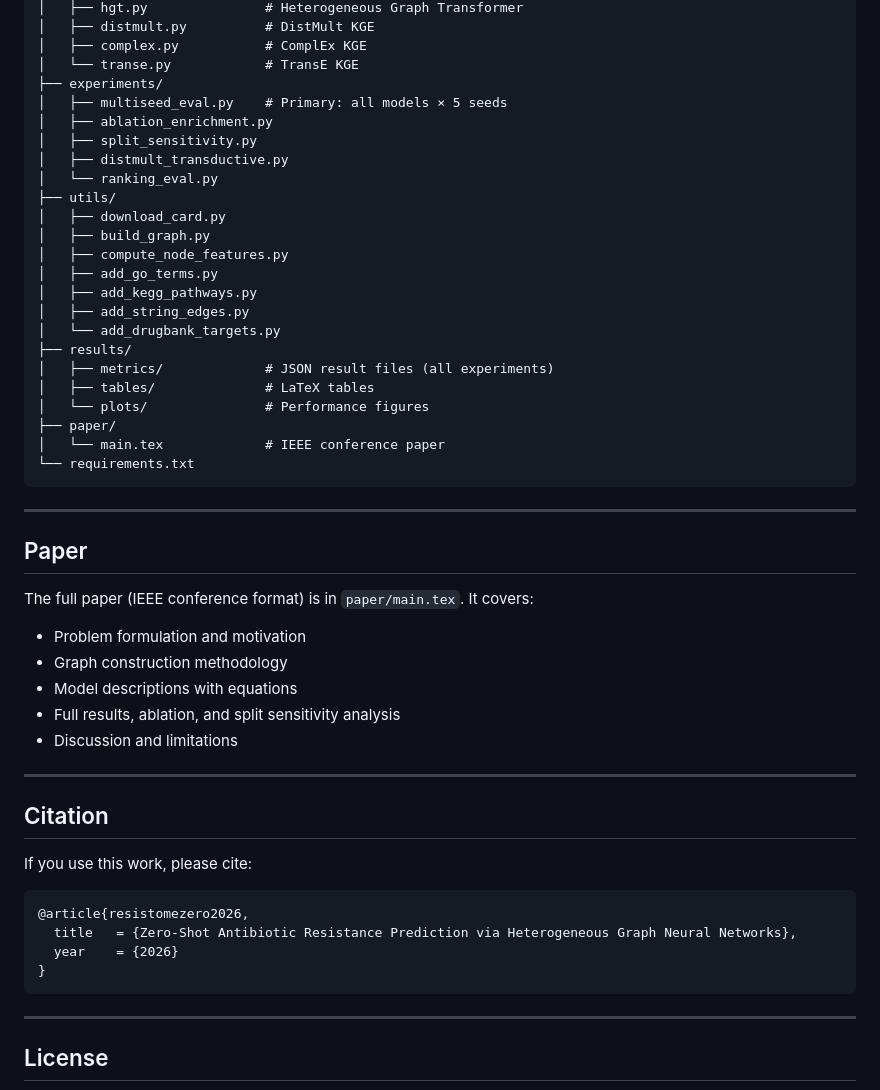
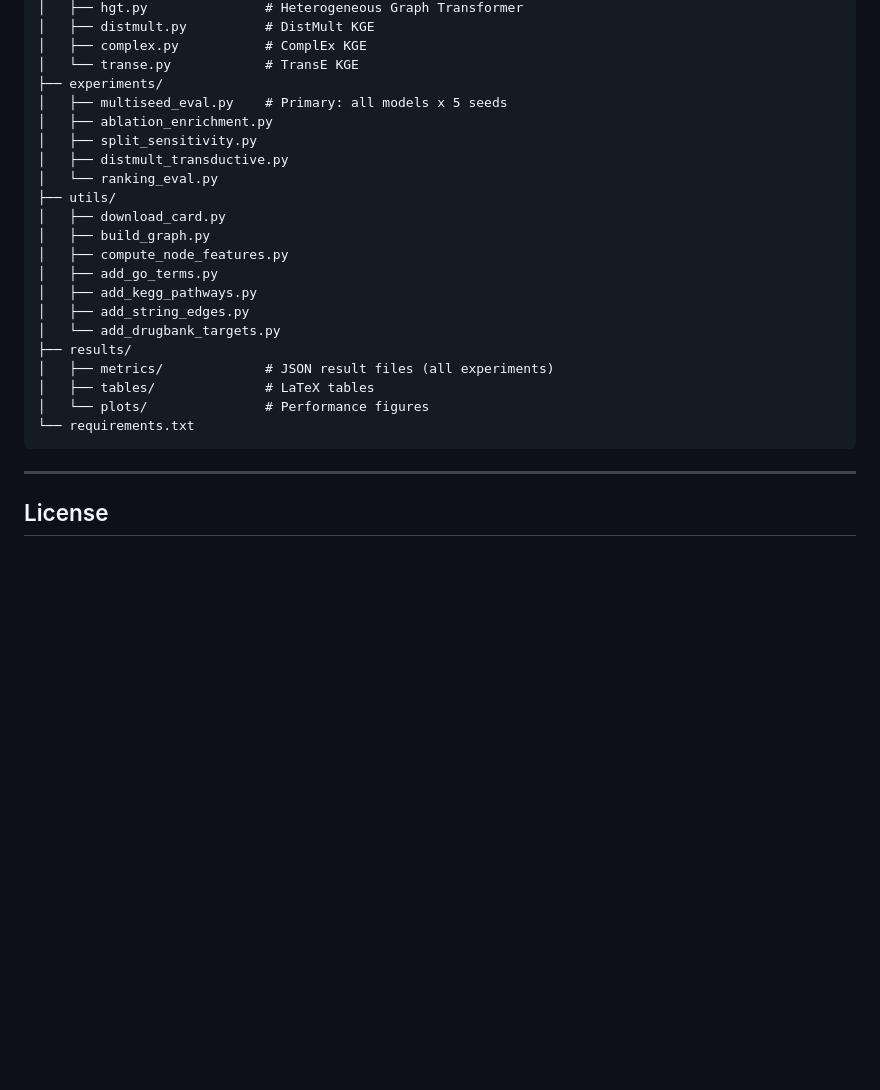
Before and after one commit to Prakhar-Sethi/ResistomeZero, a Markdown page: README.md, the part around one of its changes. GitHub-like rendering; blank space fills up the shorter version.

````diff
--- a/README.md
+++ b/README.md
@@ -181,7 +181,7 @@ ResistomeZero/
 │   ├── complex.py           # ComplEx KGE
 │   └── transe.py            # TransE KGE
 ├── experiments/
-│   ├── multiseed_eval.py    # Primary: all models × 5 seeds
+│   ├── multiseed_eval.py    # Primary: all models x 5 seeds
 │   ├── ablation_enrichment.py
 │   ├── split_sensitivity.py
 │   ├── distmult_transductive.py
@@ -198,33 +198,7 @@ ResistomeZero/
 │   ├── metrics/             # JSON result files (all experiments)
 │   ├── tables/              # LaTeX tables
 │   └── plots/               # Performance figures
-├── paper/
-│   └── main.tex             # IEEE conference paper
 └── requirements.txt
-```
-
----
-
-## Paper
-
-The full paper (IEEE conference format) is in `paper/main.tex`. It covers:
-- Problem formulation and motivation
-- Graph construction methodology
-- Model descriptions with equations
-- Full results, ablation, and split sensitivity analysis
-- Discussion and limitations
-
----
-
-## Citation
-
-If you use this work, please cite:
-
-```bibtex
-@article{resistomezero2026,
-  title   = {Zero-Shot Antibiotic Resistance Prediction via Heterogeneous Graph Neural Networks},
-  year    = {2026}
-}
 ```
 
 ---
````
Also changed, not shown: other parts of README.md (+31 -31 lines).
